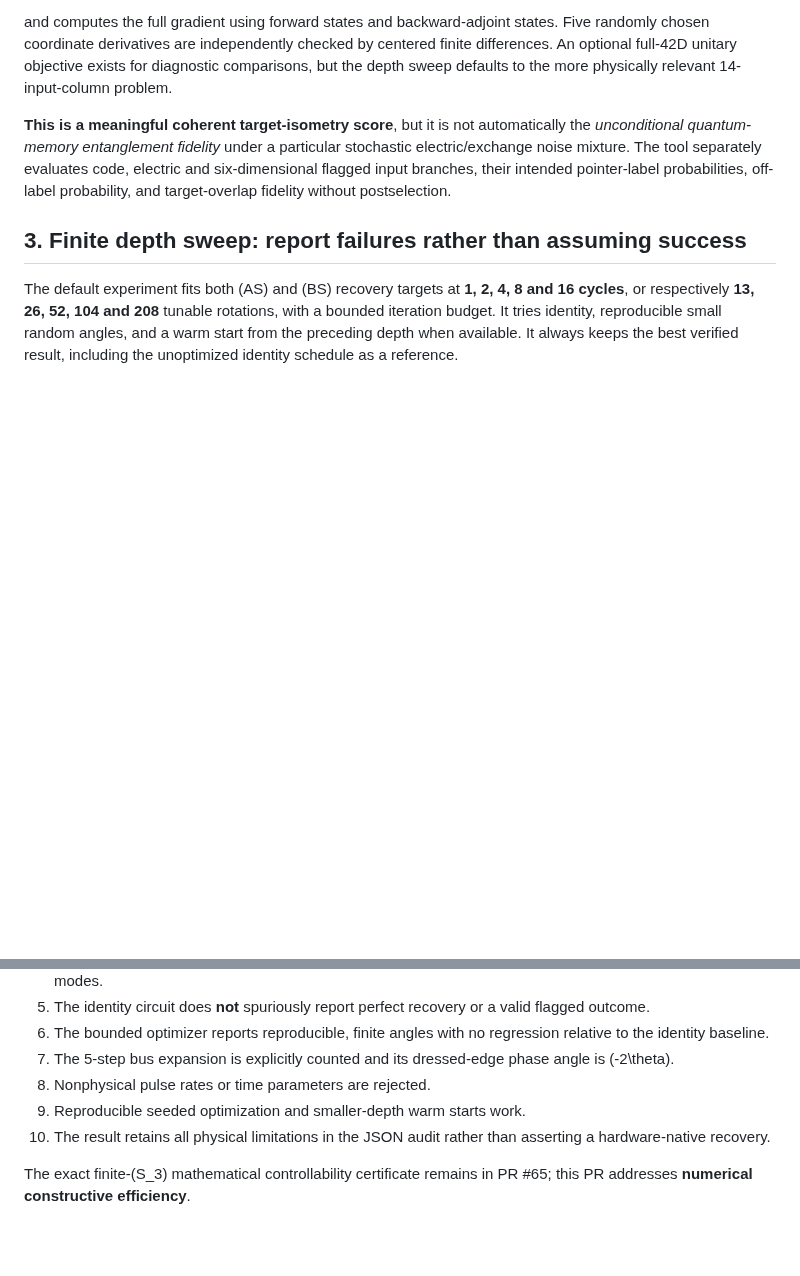
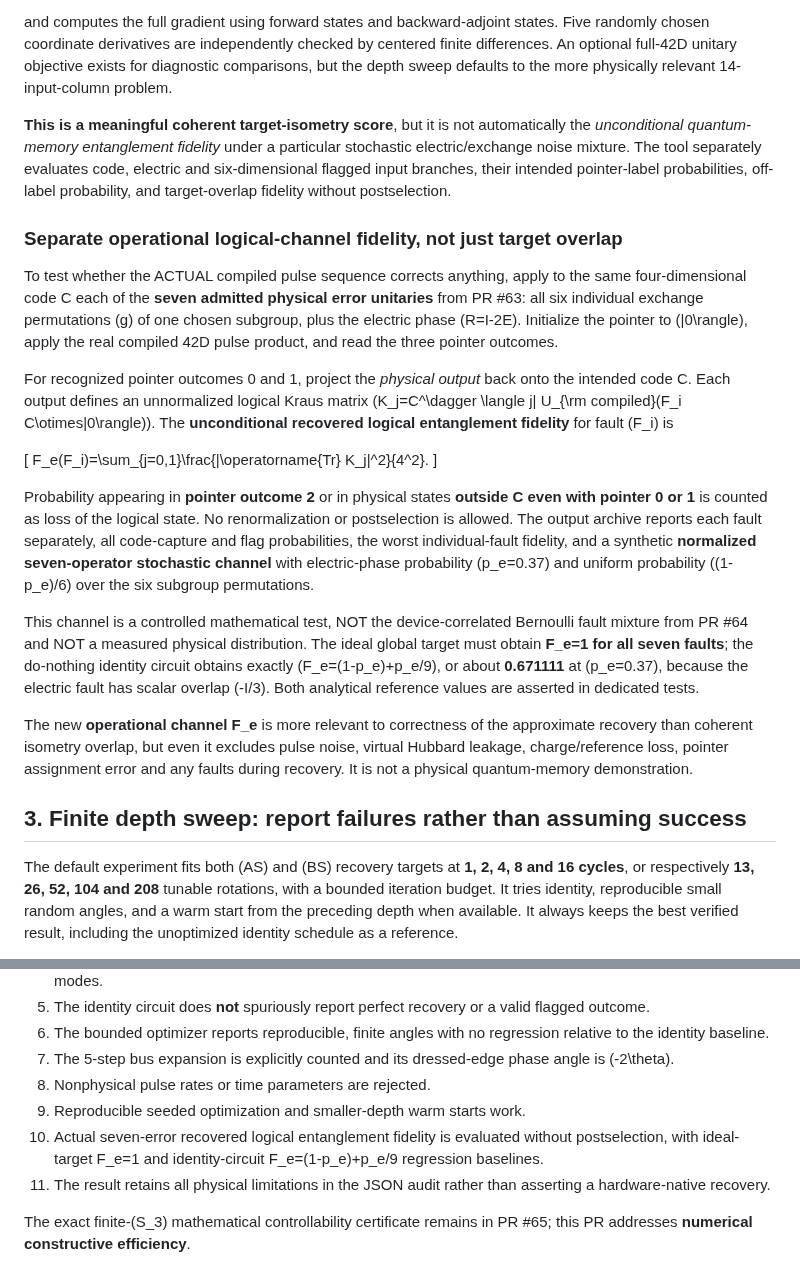
Before and after one commit to HiroSakuraba/Standard-model-generation-as-quantum-error-correction, a Markdown page: COLOUR_S3_RECOVERY_PULSE_COMPILER_AUDIT.md, 2 parts joined by grey strips. GitHub-like rendering; blank space fills up the shorter version.

Commit message:
Audit true unpostselected logical entanglement fidelity on seven-admitted-fault channel, with perfect/identity regression baselines

```diff
--- a/COLOUR_S3_RECOVERY_PULSE_COMPILER_AUDIT.md
+++ b/COLOUR_S3_RECOVERY_PULSE_COMPILER_AUDIT.md
@@ -58,6 +58,22 @@ and computes the full gradient using forward states and backward-adjoint states.
 
 **This is a meaningful coherent target-isometry score**, but it is not automatically the *unconditional quantum-memory entanglement fidelity* under a particular stochastic electric/exchange noise mixture. The tool separately evaluates code, electric and six-dimensional flagged input branches, their intended pointer-label probabilities, off-label probability, and target-overlap fidelity without postselection.
 
+### Separate operational logical-channel fidelity, not just target overlap
+
+To test whether the ACTUAL compiled pulse sequence corrects anything, apply to the same four-dimensional code C each of the **seven admitted physical error unitaries** from PR #63: all six individual exchange permutations \(g\) of one chosen subgroup, plus the electric phase \(R=I-2E\). Initialize the pointer to \(|0\rangle\), apply the real compiled 42D pulse product, and read the three pointer outcomes.
+
+For recognized pointer outcomes 0 and 1, project the *physical output* back onto the intended code C. Each output defines an unnormalized logical Kraus matrix \(K_j=C^\dagger \langle j| U_{\rm compiled}(F_i C\otimes|0\rangle)\). The **unconditional recovered logical entanglement fidelity** for fault \(F_i\) is
+
+\[
+F_e(F_i)=\sum_{j=0,1}\frac{|\operatorname{Tr} K_j|^2}{4^2}.
+\]
+
+Probability appearing in **pointer outcome 2** or in physical states **outside C even with pointer 0 or 1** is counted as loss of the logical state. No renormalization or postselection is allowed. The output archive reports each fault separately, all code-capture and flag probabilities, the worst individual-fault fidelity, and a synthetic **normalized seven-operator stochastic channel** with electric-phase probability \(p_e=0.37\) and uniform probability \((1-p_e)/6\) over the six subgroup permutations.
+
+This channel is a controlled mathematical test, NOT the device-correlated Bernoulli fault mixture from PR #64 and NOT a measured physical distribution. The ideal global target must obtain **F_e=1 for all seven faults**; the do-nothing identity circuit obtains exactly \(F_e=(1-p_e)+p_e/9\), or about **0.671111** at \(p_e=0.37\), because the electric fault has scalar overlap \(-I/3\). Both analytical reference values are asserted in dedicated tests.
+
+The new **operational channel F_e** is more relevant to correctness of the approximate recovery than coherent isometry overlap, but even it excludes pulse noise, virtual Hubbard leakage, charge/reference loss, pointer assignment error and any faults during recovery. It is not a physical quantum-memory demonstration.
+
 ## 3. Finite depth sweep: report failures rather than assuming success
 
 The default experiment fits both \(AS\) and \(BS\) recovery targets at **1, 2, 4, 8 and 16 cycles**, or respectively **13, 26, 52, 104 and 208** tunable rotations, with a bounded iteration budget. It tries identity, reproducible small random angles, and a warm start from the preceding depth when available. It always keeps the best verified result, including the unoptimized identity schedule as a reference.
@@ -95,7 +111,8 @@ The regression suite checks, for **both** selected gauge-exchange subgroups wher
 7. The 5-step bus expansion is explicitly counted and its dressed-edge phase angle is \(-2\theta\).
 8. Nonphysical pulse rates or time parameters are rejected.
 9. Reproducible seeded optimization and smaller-depth warm starts work.
-10. The result retains all physical limitations in the JSON audit rather than asserting a hardware-native recovery.
+10. Actual seven-error recovered logical entanglement fidelity is evaluated without postselection, with ideal-target F_e=1 and identity-circuit F_e=(1-p_e)+p_e/9 regression baselines.
+11. The result retains all physical limitations in the JSON audit rather than asserting a hardware-native recovery.
 
 The exact finite-\(S_3\) mathematical controllability certificate remains in PR #65; this PR addresses **numerical constructive efficiency**.
 
```
